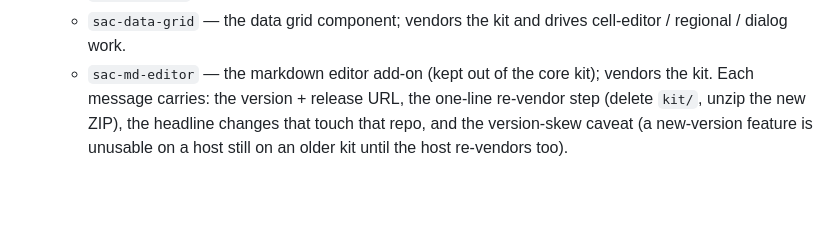
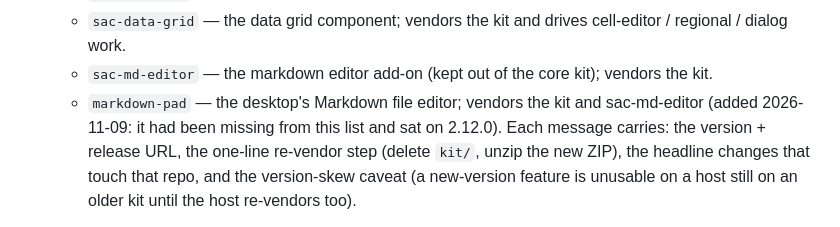
Before and after one commit to SACRVM/sacrvm-appkit, a Markdown page: .claude/commands/release.md, the part around the change. GitHub-like rendering; blank space fills up the shorter version.

Commit message:
release: markdown-pad is a kit consumer too
It vendors the kit (still 2.12.0) and sac-md-editor but was missing from the consumer list, so no release ever told it to re-vendor.

Co-Authored-By: Claude Opus 5.5 <noreply@anthropic.com>

```diff
--- a/.claude/commands/release.md
+++ b/.claude/commands/release.md
@@ -69,6 +69,8 @@ Follow these steps exactly:
    - `sac-data-grid` — the data grid component; vendors the kit and drives cell-editor /
      regional / dialog work.
    - `sac-md-editor` — the markdown editor add-on (kept out of the core kit); vendors the kit.
+   - `markdown-pad` — the desktop's Markdown file editor; vendors the kit and sac-md-editor
+     (added 2026-11-09: it had been missing from this list and sat on 2.12.0).
    Each message carries: the version + release URL, the one-line re-vendor step (delete
    `kit/`, unzip the new ZIP), the headline changes that touch that repo, and the
    version-skew caveat (a new-version feature is unusable on a host still on an older
```
